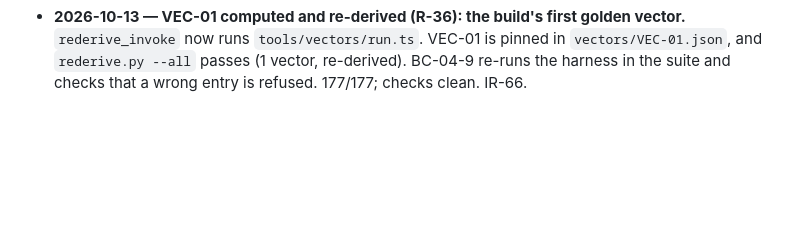
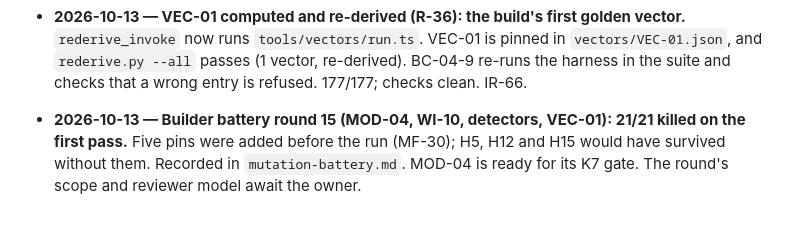
Before and after one commit to Micheal-Gregor/frame-gate, a Markdown page: INSTRUMENTS/drift-ledger.md, the part around the change. Drawn GitHub-style; blank space fills up the shorter version.

Commit message:
Battery round 15 (MOD-04, WI-10, detectors, VEC-01): 21/21
Co-Authored-By: Claude Opus 5.5 <noreply@anthropic.com>

```diff
--- a/INSTRUMENTS/drift-ledger.md
+++ b/INSTRUMENTS/drift-ledger.md
@@ -432,3 +432,8 @@ Scores are set by the DISTINCT K7 reviewer — never by the builder.
   `rederive_invoke` now runs `tools/vectors/run.ts`. VEC-01 is pinned in `vectors/VEC-01.json`, and
   `rederive.py --all` passes (1 vector, re-derived). BC-04-9 re-runs the harness in the suite and
   checks that a wrong entry is refused. 177/177; checks clean. IR-66.
+
+- **2026-10-13 — Builder battery round 15 (MOD-04, WI-10, detectors, VEC-01): 21/21 killed on the
+  first pass.** Five pins were added before the run (MF-30); H5, H12 and H15 would have survived
+  without them. Recorded in `mutation-battery.md`. MOD-04 is ready for its K7 gate. The round's
+  scope and reviewer model await the owner.
```
Also changed, not shown: INSTRUMENTS/mutation-battery.md (+47 -0 lines).
